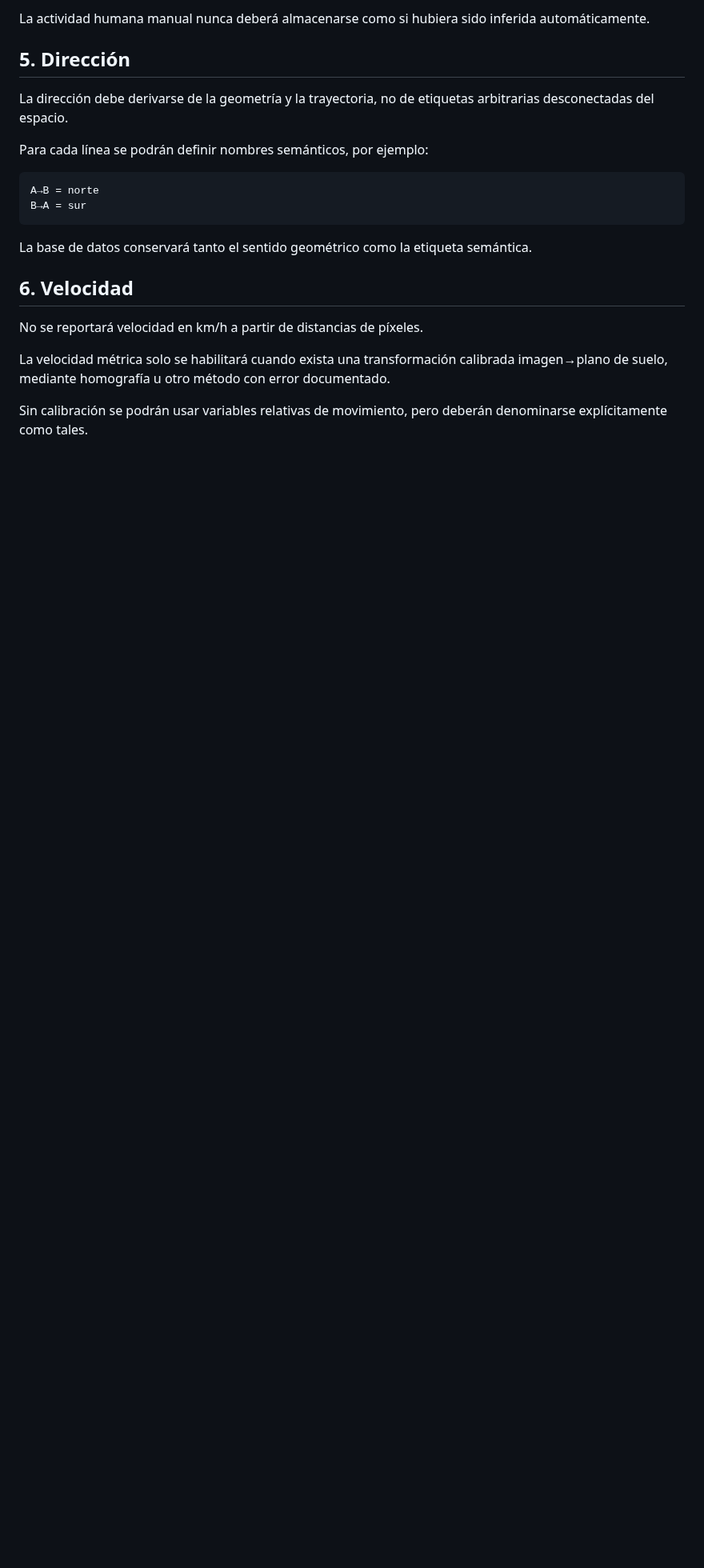
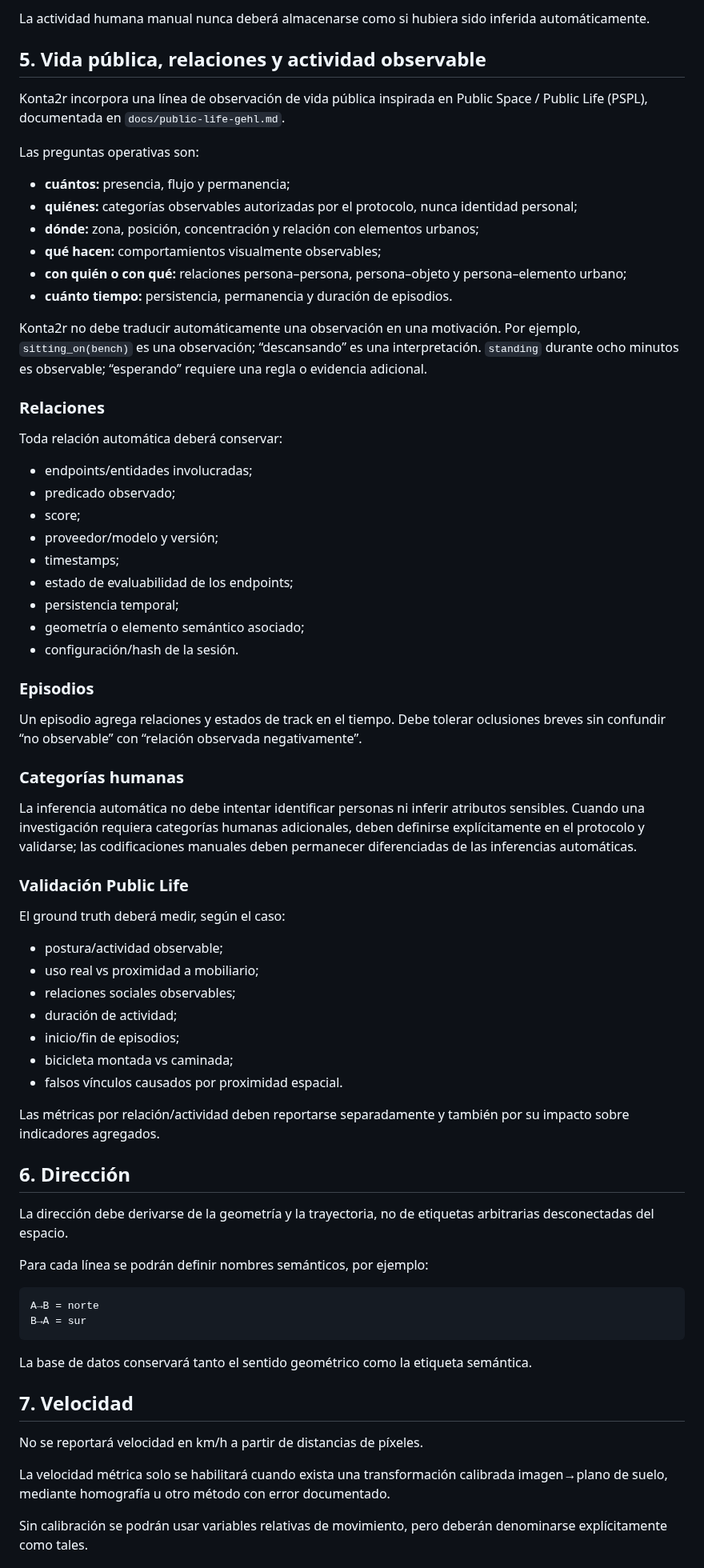
Before and after one commit to arieIIopez/konta2r, a Markdown page: docs/measurement-methodology.md, the part around one of its changes. Shown at 80% size. GitHub-like rendering; blank space fills up the shorter version.

```diff
--- a/docs/measurement-methodology.md
+++ b/docs/measurement-methodology.md
@@ -52,7 +52,58 @@ Se deberán diferenciar:
 
 La actividad humana manual nunca deberá almacenarse como si hubiera sido inferida automáticamente.
 
-## 5. Dirección
+## 5. Vida pública, relaciones y actividad observable
+
+Konta2r incorpora una línea de observación de vida pública inspirada en Public Space / Public Life (PSPL), documentada en `docs/public-life-gehl.md`.
+
+Las preguntas operativas son:
+
+- **cuántos:** presencia, flujo y permanencia;
+- **quiénes:** categorías observables autorizadas por el protocolo, nunca identidad personal;
+- **dónde:** zona, posición, concentración y relación con elementos urbanos;
+- **qué hacen:** comportamientos visualmente observables;
+- **con quién o con qué:** relaciones persona–persona, persona–objeto y persona–elemento urbano;
+- **cuánto tiempo:** persistencia, permanencia y duración de episodios.
+
+Konta2r no debe traducir automáticamente una observación en una motivación. Por ejemplo, `sitting_on(bench)` es una observación; “descansando” es una interpretación. `standing` durante ocho minutos es observable; “esperando” requiere una regla o evidencia adicional.
+
+### Relaciones
+
+Toda relación automática deberá conservar:
+
+- endpoints/entidades involucradas;
+- predicado observado;
+- score;
+- proveedor/modelo y versión;
+- timestamps;
+- estado de evaluabilidad de los endpoints;
+- persistencia temporal;
+- geometría o elemento semántico asociado;
+- configuración/hash de la sesión.
+
+### Episodios
+
+Un episodio agrega relaciones y estados de track en el tiempo. Debe tolerar oclusiones breves sin confundir “no observable” con “relación observada negativamente”.
+
+### Categorías humanas
+
+La inferencia automática no debe intentar identificar personas ni inferir atributos sensibles. Cuando una investigación requiera categorías humanas adicionales, deben definirse explícitamente en el protocolo y validarse; las codificaciones manuales deben permanecer diferenciadas de las inferencias automáticas.
+
+### Validación Public Life
+
+El ground truth deberá medir, según el caso:
+
+- postura/actividad observable;
+- uso real vs proximidad a mobiliario;
+- relaciones sociales observables;
+- duración de actividad;
+- inicio/fin de episodios;
+- bicicleta montada vs caminada;
+- falsos vínculos causados por proximidad espacial.
+
+Las métricas por relación/actividad deben reportarse separadamente y también por su impacto sobre indicadores agregados.
+
+## 6. Dirección
 
 La dirección debe derivarse de la geometría y la trayectoria, no de etiquetas arbitrarias desconectadas del espacio.
 
@@ -65,7 +116,7 @@ B→A = sur
 
 La base de datos conservará tanto el sentido geométrico como la etiqueta semántica.
 
-## 6. Velocidad
+## 7. Velocidad
 
 No se reportará velocidad en km/h a partir de distancias de píxeles.
 
```
Also changed, not shown: other parts of docs/measurement-methodology.md (+22 -9 lines).
